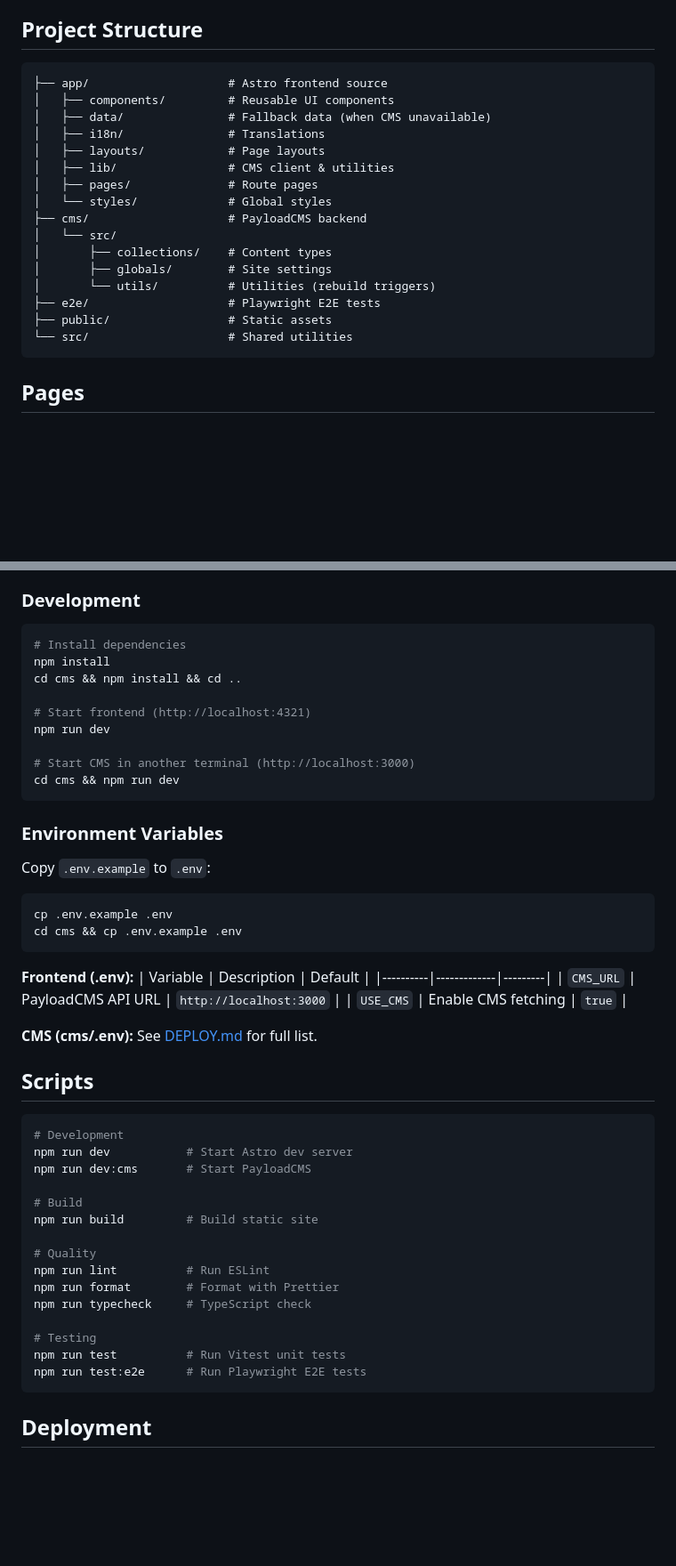
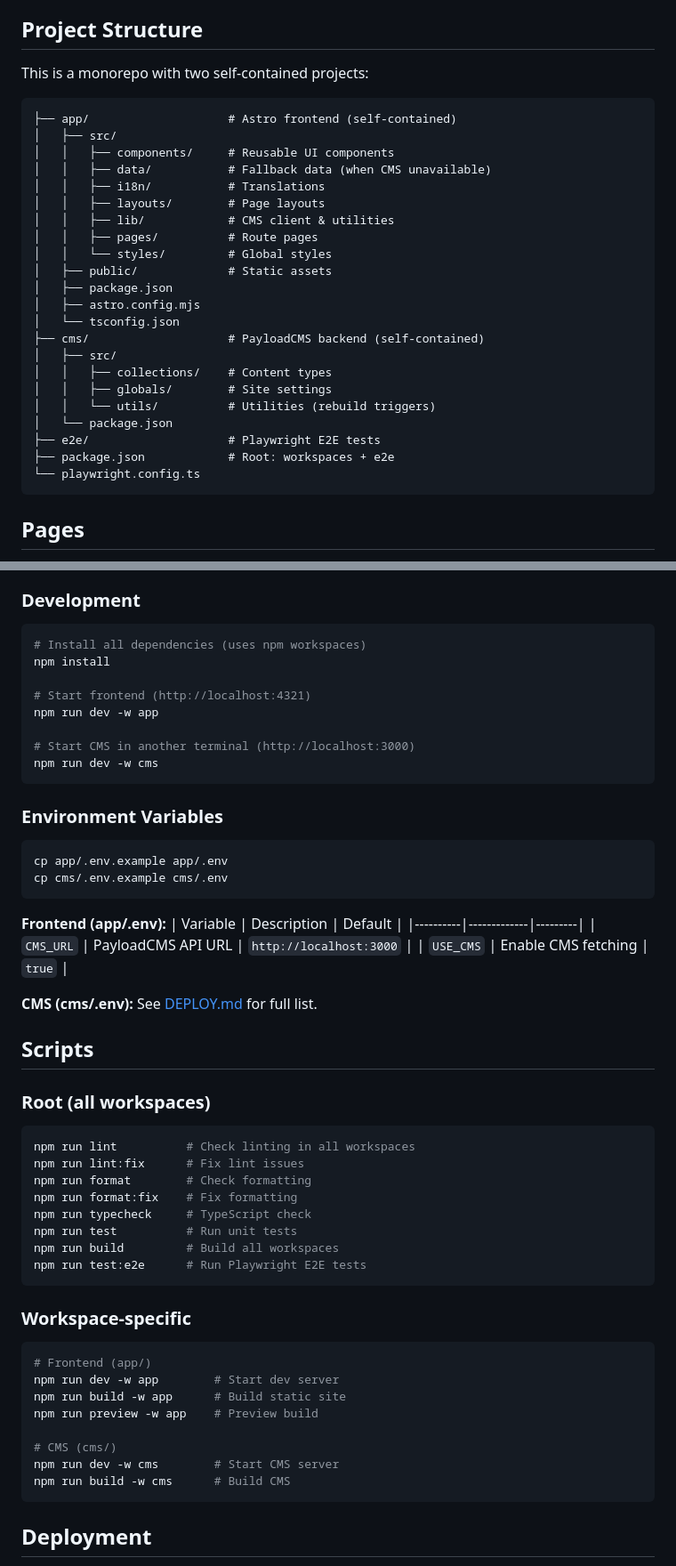
Before and after one commit to mloureiro/tunadao-public-site, a Markdown page: README.md, 2 parts joined by grey strips. Shown at 89% size. GitHub-like rendering; blank space fills up the shorter version.

Commit message:
docs: update README for monorepo structure

````diff
--- a/README.md
+++ b/README.md
@@ -24,23 +24,31 @@ Website institucional da **Tunadão** - Tuna do Instituto Politécnico de Viseu.
 
 ## Project Structure
 
+This is a monorepo with two self-contained projects:
+
 ```
-├── app/                    # Astro frontend source
-│   ├── components/         # Reusable UI components
-│   ├── data/               # Fallback data (when CMS unavailable)
-│   ├── i18n/               # Translations
-│   ├── layouts/            # Page layouts
-│   ├── lib/                # CMS client & utilities
-│   ├── pages/              # Route pages
-│   └── styles/             # Global styles
-├── cms/                    # PayloadCMS backend
-│   └── src/
-│       ├── collections/    # Content types
-│       ├── globals/        # Site settings
-│       └── utils/          # Utilities (rebuild triggers)
+├── app/                    # Astro frontend (self-contained)
+│   ├── src/
+│   │   ├── components/     # Reusable UI components
+│   │   ├── data/           # Fallback data (when CMS unavailable)
+│   │   ├── i18n/           # Translations
+│   │   ├── layouts/        # Page layouts
+│   │   ├── lib/            # CMS client & utilities
+│   │   ├── pages/          # Route pages
+│   │   └── styles/         # Global styles
+│   ├── public/             # Static assets
+│   ├── package.json
+│   ├── astro.config.mjs
+│   └── tsconfig.json
+├── cms/                    # PayloadCMS backend (self-contained)
+│   ├── src/
+│   │   ├── collections/    # Content types
+│   │   ├── globals/        # Site settings
+│   │   └── utils/          # Utilities (rebuild triggers)
+│   └── package.json
 ├── e2e/                    # Playwright E2E tests
-├── public/                 # Static assets
-└── src/                    # Shared utilities
+├── package.json            # Root: workspaces + e2e
+└── playwright.config.ts
 ```
 
 ## Pages
@@ -64,27 +72,24 @@ Website institucional da **Tunadão** - Tuna do Instituto Politécnico de Viseu.
 ### Development
 
 ```bash
-# Install dependencies
+# Install all dependencies (uses npm workspaces)
 npm install
-cd cms && npm install && cd ..
 
 # Start frontend (http://localhost:4321)
-npm run dev
+npm run dev -w app
 
 # Start CMS in another terminal (http://localhost:3000)
-cd cms && npm run dev
+npm run dev -w cms
 ```
 
 ### Environment Variables
 
-Copy `.env.example` to `.env`:
-
 ```bash
-cp .env.example .env
-cd cms && cp .env.example .env
+cp app/.env.example app/.env
+cp cms/.env.example cms/.env
 ```
 
-**Frontend (.env):**
+**Frontend (app/.env):**
 | Variable | Description | Default |
 |----------|-------------|---------|
 | `CMS_URL` | PayloadCMS API URL | `http://localhost:3000` |
@@ -94,22 +99,30 @@ cd cms && cp .env.example .env
 
 ## Scripts
 
+### Root (all workspaces)
+
 ```bash
-# Development
-npm run dev           # Start Astro dev server
-npm run dev:cms       # Start PayloadCMS
+npm run lint          # Check linting in all workspaces
+npm run lint:fix      # Fix lint issues
+npm run format        # Check formatting
+npm run format:fix    # Fix formatting
+npm run typecheck     # TypeScript check
+npm run test          # Run unit tests
+npm run build         # Build all workspaces
+npm run test:e2e      # Run Playwright E2E tests
+```
 
-# Build
-npm run build         # Build static site
+### Workspace-specific
 
-# Quality
-npm run lint          # Run ESLint
-npm run format        # Format with Prettier
-npm run typecheck     # TypeScript check
+```bash
+# Frontend (app/)
+npm run dev -w app        # Start dev server
+npm run build -w app      # Build static site
+npm run preview -w app    # Preview build
 
-# Testing
-npm run test          # Run Vitest unit tests
-npm run test:e2e      # Run Playwright E2E tests
+# CMS (cms/)
+npm run dev -w cms        # Start CMS server
+npm run build -w cms      # Build CMS
 ```
 
 ## Deployment
````
